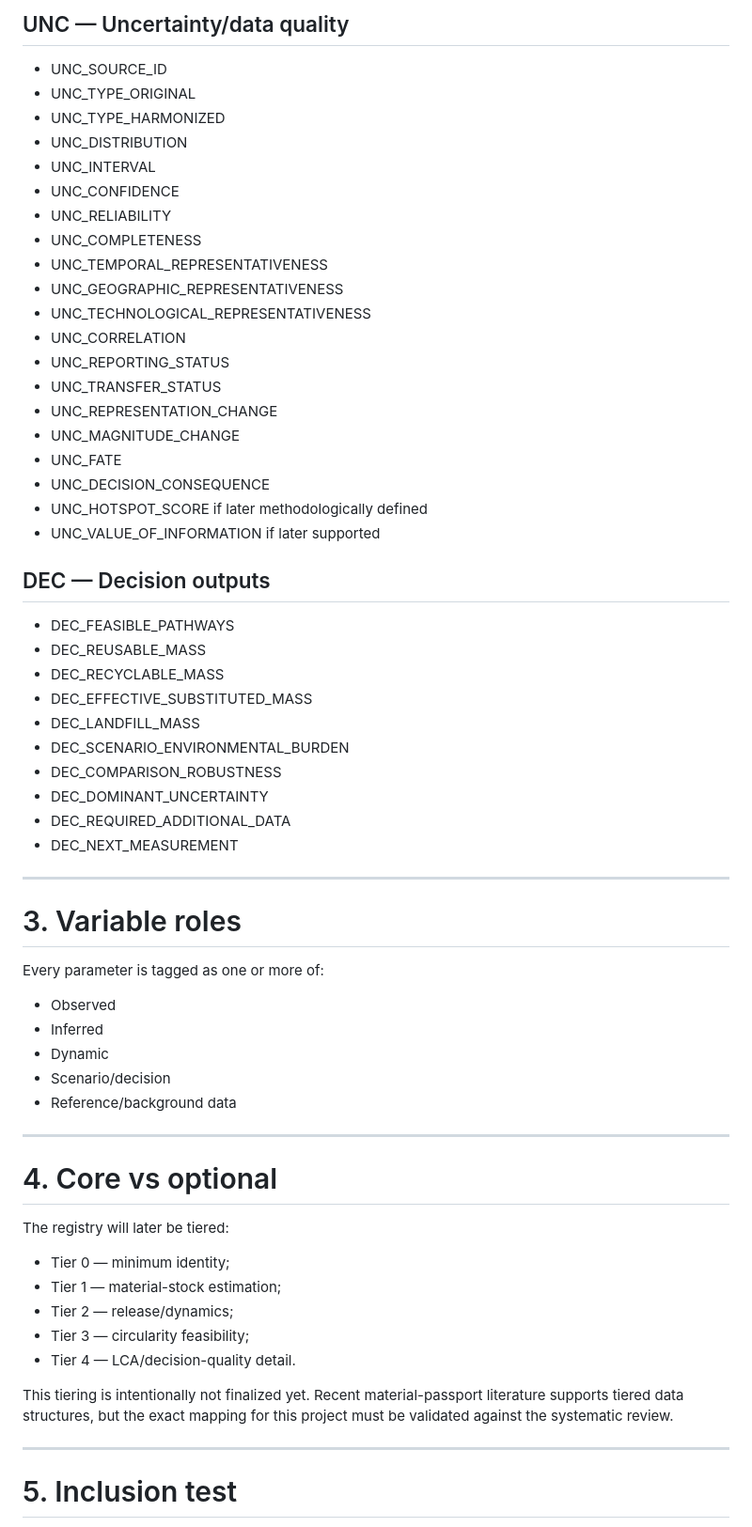
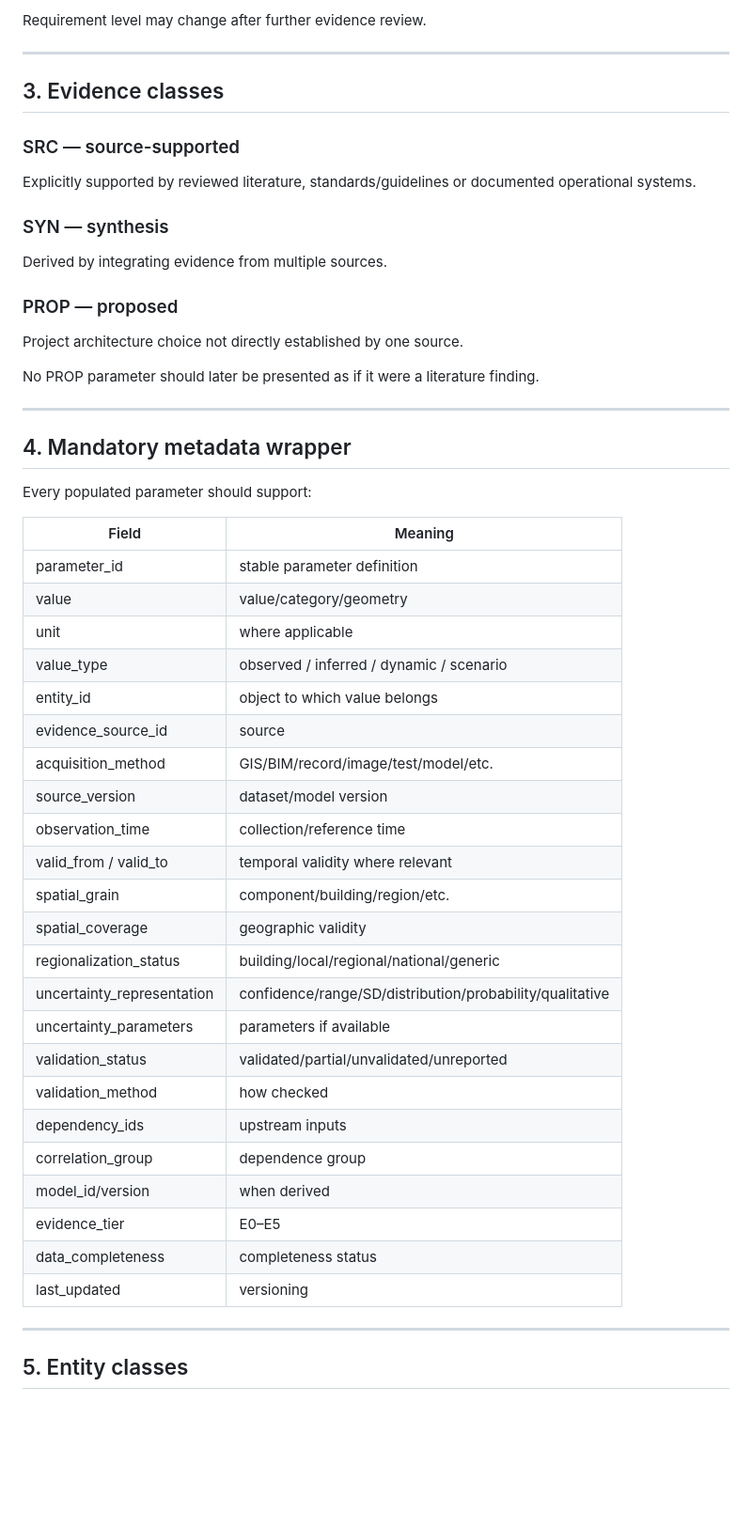
Before and after one commit to Hosseinabdeyazd/Review-Paper-IOER, a Markdown page: Digital Twin Architecture/PARAMETER_REGISTRY.md, the part around one of its changes. Shown at 94% size. Drawn GitHub-style; blank space fills up the shorter version.

Commit message:
Refactor parameter registry as governance layer for master catalog

```diff
--- a/Digital Twin Architecture/PARAMETER_REGISTRY.md
+++ b/Digital Twin Architecture/PARAMETER_REGISTRY.md
@@ -354,62 +46,53 @@ The full architecture is in [MASTER_ARCHITECTURE_v1.md](MASTER_ARCHITECTURE_v1.m
-## UNC — Uncertainty/data quality
-- UNC_SOURCE_ID
-- UNC_TYPE_ORIGINAL
-- UNC_TYPE_HARMONIZED
-- UNC_DISTRIBUTION
-- UNC_INTERVAL
-- UNC_CONFIDENCE
-- UNC_RELIABILITY
-- UNC_COMPLETENESS
-- UNC_TEMPORAL_REPRESENTATIVENESS
-- UNC_GEOGRAPHIC_REPRESENTATIVENESS
-- UNC_TECHNOLOGICAL_REPRESENTATIVENESS
-- UNC_CORRELATION
-- UNC_REPORTING_STATUS
-- UNC_TRANSFER_STATUS
-- UNC_REPRESENTATION_CHANGE
-- UNC_MAGNITUDE_CHANGE
-- UNC_FATE
-- UNC_DECISION_CONSEQUENCE
-- UNC_HOTSPOT_SCORE if later methodologically defined
-- UNC_VALUE_OF_INFORMATION if later supported
-
-## DEC — Decision outputs
-- DEC_FEASIBLE_PATHWAYS
-- DEC_REUSABLE_MASS
-- DEC_RECYCLABLE_MASS
-- DEC_EFFECTIVE_SUBSTITUTED_MASS
-- DEC_LANDFILL_MASS
-- DEC_SCENARIO_ENVIRONMENTAL_BURDEN
-- DEC_COMPARISON_ROBUSTNESS
-- DEC_DOMINANT_UNCERTAINTY
-- DEC_REQUIRED_ADDITIONAL_DATA
-- DEC_NEXT_MEASUREMENT
+Requirement level may change after further evidence review.
 
 ---
 
-# 3. Variable roles
+## 3. Evidence classes
 
-Every parameter is tagged as one or more of:
-- Observed
-- Inferred
-- Dynamic
-- Scenario/decision
-- Reference/background data
+### SRC — source-supported
+Explicitly supported by reviewed literature, standards/guidelines or documented operational systems.
+
+### SYN — synthesis
+Derived by integrating evidence from multiple sources.
+
+### PROP — proposed
+Project architecture choice not directly established by one source.
+
+No PROP parameter should later be presented as if it were a literature finding.
 
 ---
 
-# 4. Core vs optional
+## 4. Mandatory metadata wrapper
 
-The registry will later be tiered:
-- Tier 0 — minimum identity;
-- Tier 1 — material-stock estimation;
-- Tier 2 — release/dynamics;
-- Tier 3 — circularity feasibility;
-- Tier 4 — LCA/decision-quality detail.
+Every populated parameter should support:
 
-This tiering is intentionally not finalized yet. Recent material-passport literature supports tiered data structures, but the exact mapping for this project must be validated against the systematic review.
+| Field | Meaning |
+|---|---|
+| parameter_id | stable parameter definition |
+| value | value/category/geometry |
+| unit | where applicable |
+| value_type | observed / inferred / dynamic / scenario |
+| entity_id | object to which value belongs |
+| evidence_source_id | source |
+| acquisition_method | GIS/BIM/record/image/test/model/etc. |
+| source_version | dataset/model version |
+| observation_time | collection/reference time |
+| valid_from / valid_to | temporal validity where relevant |
+| spatial_grain | component/building/region/etc. |
+| spatial_coverage | geographic validity |
+| regionalization_status | building/local/regional/national/generic |
+| uncertainty_representation | confidence/range/SD/distribution/probability/qualitative |
+| uncertainty_parameters | parameters if available |
+| validation_status | validated/partial/unvalidated/unreported |
+| validation_method | how checked |
+| dependency_ids | upstream inputs |
+| correlation_group | dependence group |
+| model_id/version | when derived |
+| evidence_tier | E0–E5 |
+| data_completeness | completeness status |
+| last_updated | versioning |
 
 ---
 
-# 5. Inclusion test
+## 5. Entity classes
 
```
Also changed, not shown: other parts of Digital Twin Architecture/PARAMETER_REGISTRY.md (+152 -344 lines).
